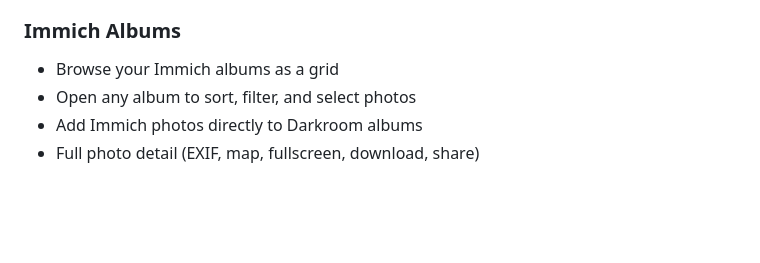
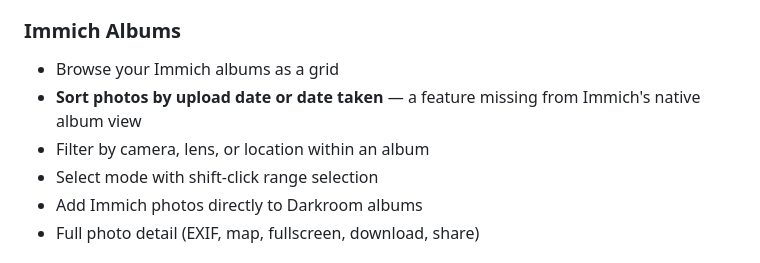
Before and after one commit to jaapjan14/darkroom-log, a Markdown page: README.md, the part around the change. Drawn GitHub-style; blank space fills up the shorter version.

Commit message:
README: highlight Immich album sort by upload/taken date
Co-Authored-By: Claude Sonnet 4.6 <noreply@anthropic.com>

```diff
--- a/README.md
+++ b/README.md
@@ -29,7 +29,9 @@ A self-hosted darkroom printing log and analog photo library, built for Immich i
 
 ### Immich Albums
 - Browse your Immich albums as a grid
-- Open any album to sort, filter, and select photos
+- **Sort photos by upload date or date taken** — a feature missing from Immich's native album view
+- Filter by camera, lens, or location within an album
+- Select mode with shift-click range selection
 - Add Immich photos directly to Darkroom albums
 - Full photo detail (EXIF, map, fullscreen, download, share)
 
```
